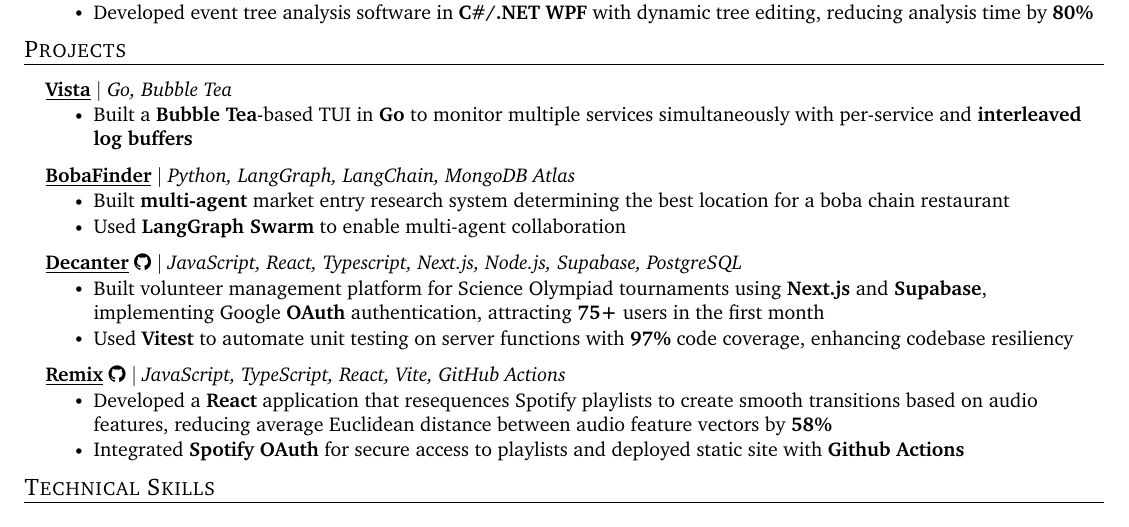
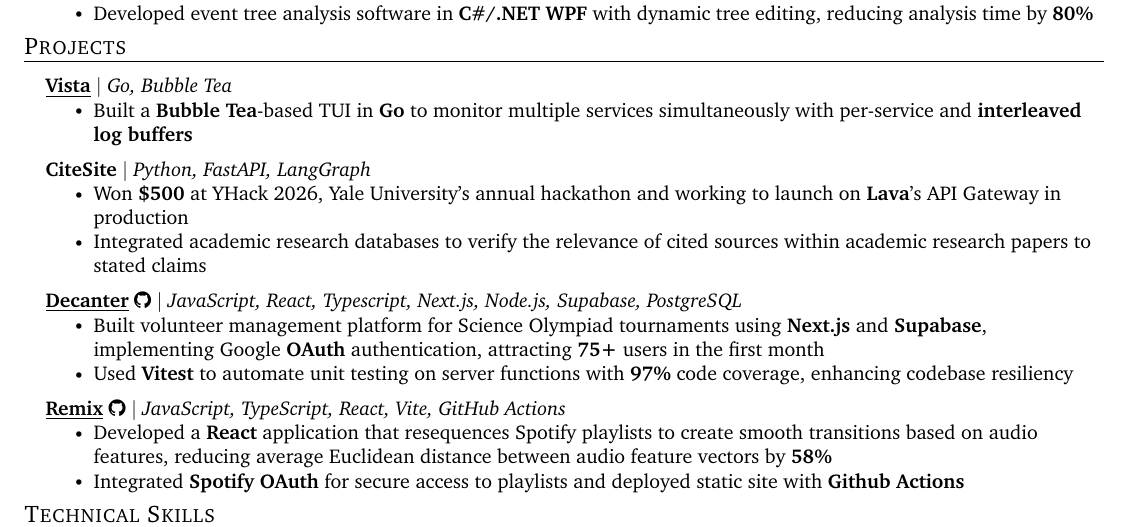
Before and after one commit to kennethliu0/resume, a LaTeX CV (Kenneth_Liu_resume.tex): part of the page, cut so that both start at the same text. Compiled offline with pdfLaTeX.

Commit message:
add CiteSite

```diff
--- a/Kenneth_Liu_resume.tex
+++ b/Kenneth_Liu_resume.tex
@@ -219,11 +219,17 @@
             \resumeItem{Built a \textbf{Bubble Tea}-based TUI in \textbf{Go} to monitor multiple services simultaneously with per-service and \textbf{interleaved log buffers}}
         \resumeItemListEnd
 
+       % \resumeProjectHeading
+       %  {\href{https://github.com/kennethliu0/bobafinder}{\underline{\textbf{BobaFinder}}} $|$ \emph{Python, LangGraph, LangChain, MongoDB Atlas}}
+       %  \resumeItemListStart
+       %      \resumeItem{Built \textbf{multi-agent} market entry research system determining the best location for a boba chain restaurant}
+       %      \resumeItem{Used \textbf{LangGraph Swarm} to enable multi-agent collaboration}
+       %  \resumeItemListEnd
        \resumeProjectHeading
-        {\href{https://github.com/kennethliu0/bobafinder}{\underline{\textbf{BobaFinder}}} $|$ \emph{Python, LangGraph, LangChain, MongoDB Atlas}}
+        {\textbf{CiteSite} $|$ \emph{Python, FastAPI, LangGraph}}
         \resumeItemListStart
-            \resumeItem{Built \textbf{multi-agent} market entry research system determining the best location for a boba chain restaurant}
-            \resumeItem{Used \textbf{LangGraph Swarm} to enable multi-agent collaboration}
+            \resumeItem{Won \textbf{\$500} at YHack 2026, Yale University's annual hackathon and working to launch  on \textbf{Lava}'s API Gateway in production}
+            \resumeItem{Integrated academic research databases to verify the relevance of cited sources within academic research papers to stated claims}
         \resumeItemListEnd
 
        \resumeProjectHeading
```
